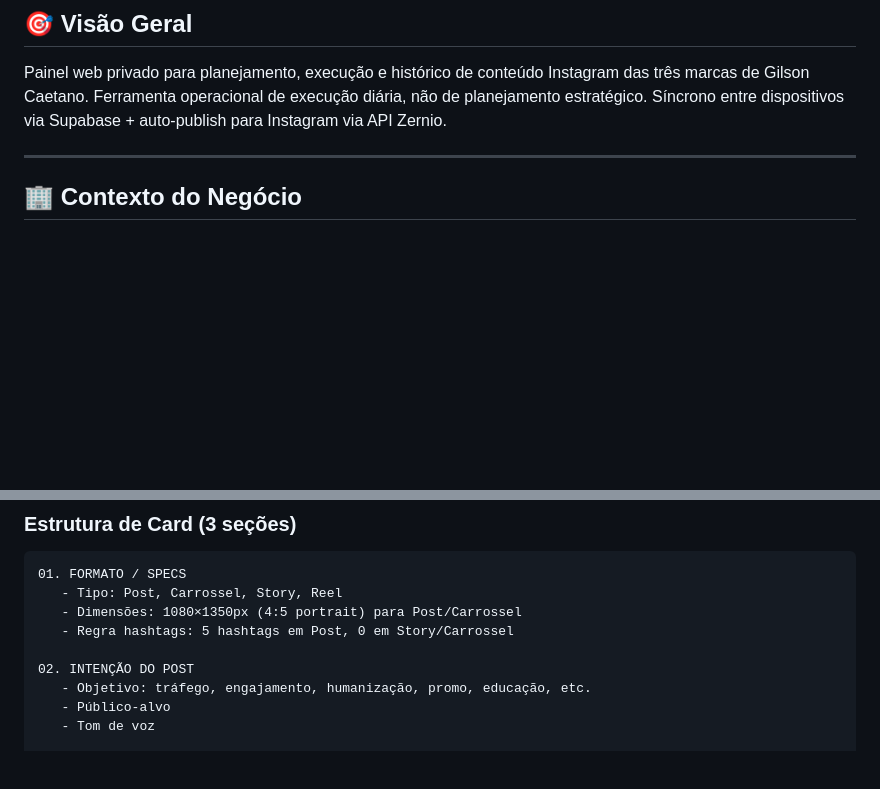
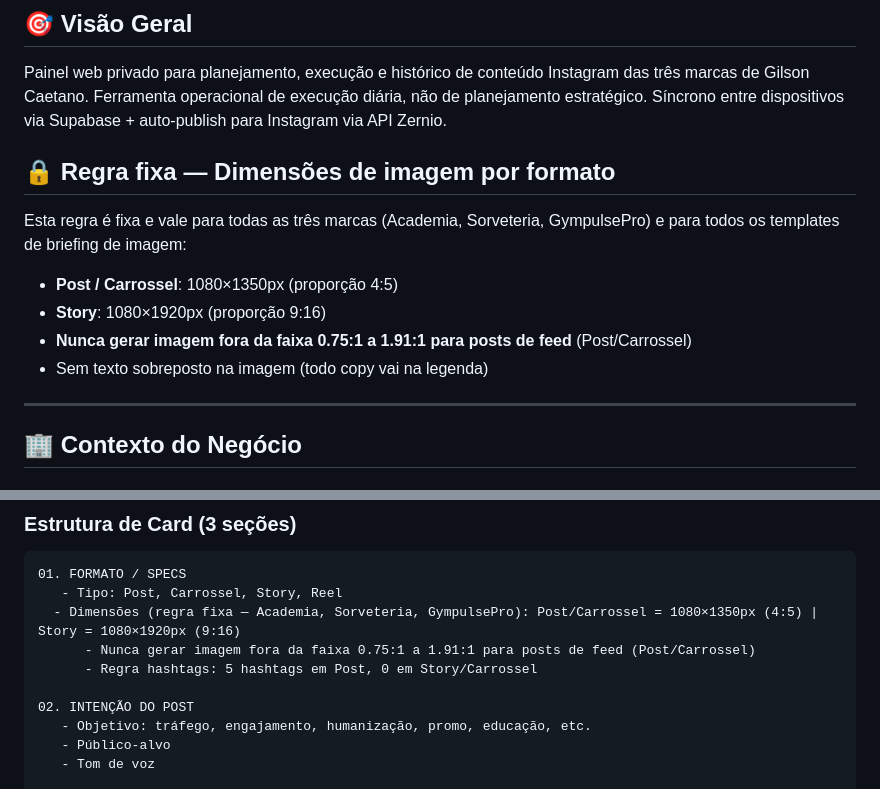
Before and after one commit to Gmais/Redes-Sociais, a Markdown page: CONTEXTO.md, 2 parts joined by grey strips. Rendered like a GitHub page; blank space fills up the shorter version.

Commit message:
Adiciona regra fixa de dimensões de imagem por formato
Adiciona seção 'Regra fixa — Dimensões de imagem por formato' (Post/Carrossel 1080x1350 4:5, Story 1080x1920 9:16, faixa 0.75:1-1.91:1 para feed) e aplica a mesma regra no template 01 Formato/Specs, válida para Academia, Sorveteria e GympulsePro.

````diff
--- a/CONTEXTO.md
+++ b/CONTEXTO.md
@@ -2,6 +2,16 @@
 
 ## 🎯 Visão Geral
 Painel web privado para planejamento, execução e histórico de conteúdo Instagram das três marcas de Gilson Caetano. Ferramenta operacional de execução diária, não de planejamento estratégico. Síncrono entre dispositivos via Supabase + auto-publish para Instagram via API Zernio.
+
+## 🔒 Regra fixa — Dimensões de imagem por formato
+
+Esta regra é fixa e vale para todas as três marcas (Academia, Sorveteria, GympulsePro) e para todos os templates de briefing de imagem:
+
+- **Post / Carrossel**: 1080×1350px (proporção 4:5)
+- **Story**: 1080×1920px (proporção 9:16)
+- **Nunca gerar imagem fora da faixa 0.75:1 a 1.91:1 para posts de feed** (Post/Carrossel)
+- Sem texto sobreposto na imagem (todo copy vai na legenda)
+
 
 ---
 
@@ -93,8 +103,9 @@ Painel web privado para planejamento, execução e histórico de conteúdo Insta
 ```
 01. FORMATO / SPECS
    - Tipo: Post, Carrossel, Story, Reel
-   - Dimensões: 1080×1350px (4:5 portrait) para Post/Carrossel
-   - Regra hashtags: 5 hashtags em Post, 0 em Story/Carrossel
+  - Dimensões (regra fixa — Academia, Sorveteria, GympulsePro): Post/Carrossel = 1080×1350px (4:5) | Story = 1080×1920px (9:16)
+      - Nunca gerar imagem fora da faixa 0.75:1 a 1.91:1 para posts de feed (Post/Carrossel)
+      - Regra hashtags: 5 hashtags em Post, 0 em Story/Carrossel
 
 02. INTENÇÃO DO POST
    - Objetivo: tráfego, engajamento, humanização, promo, educação, etc.
````
